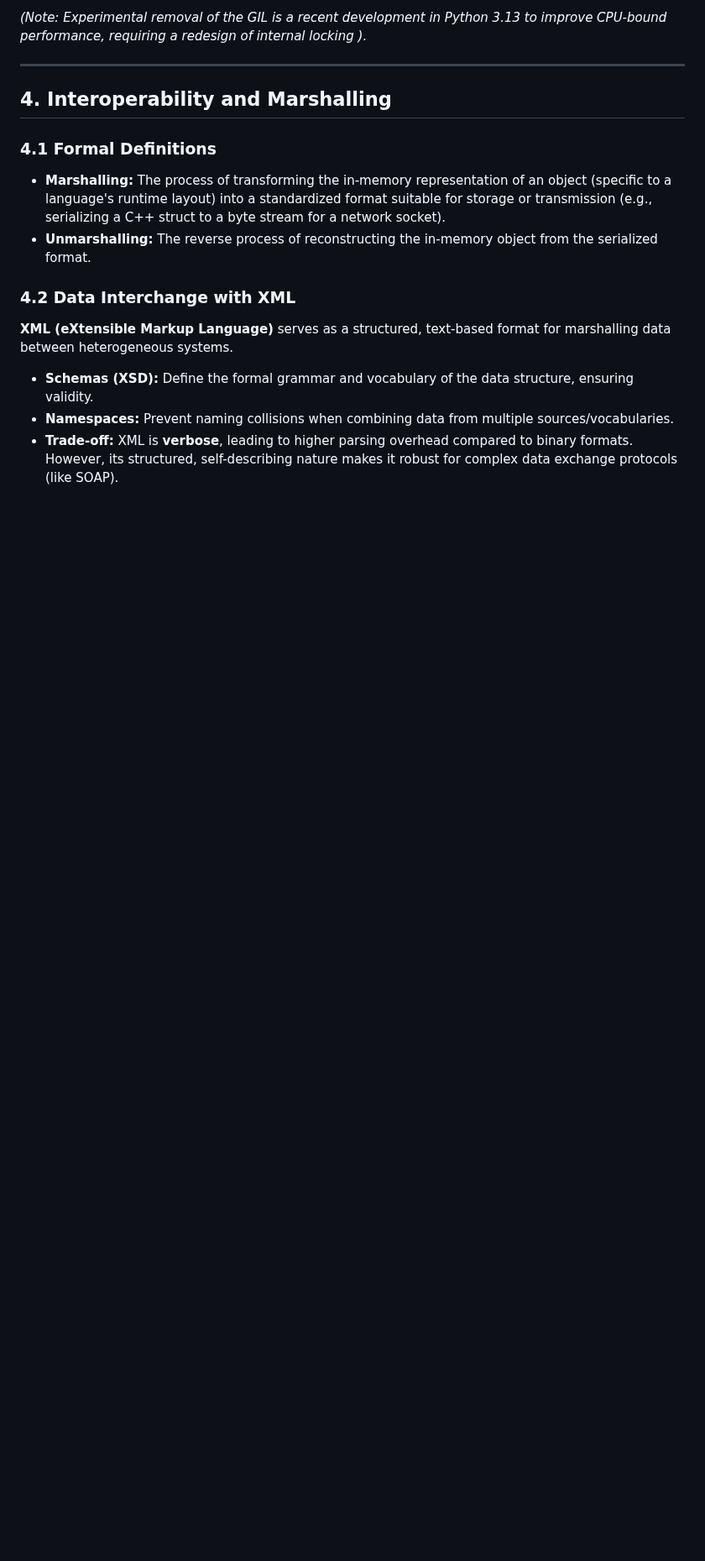
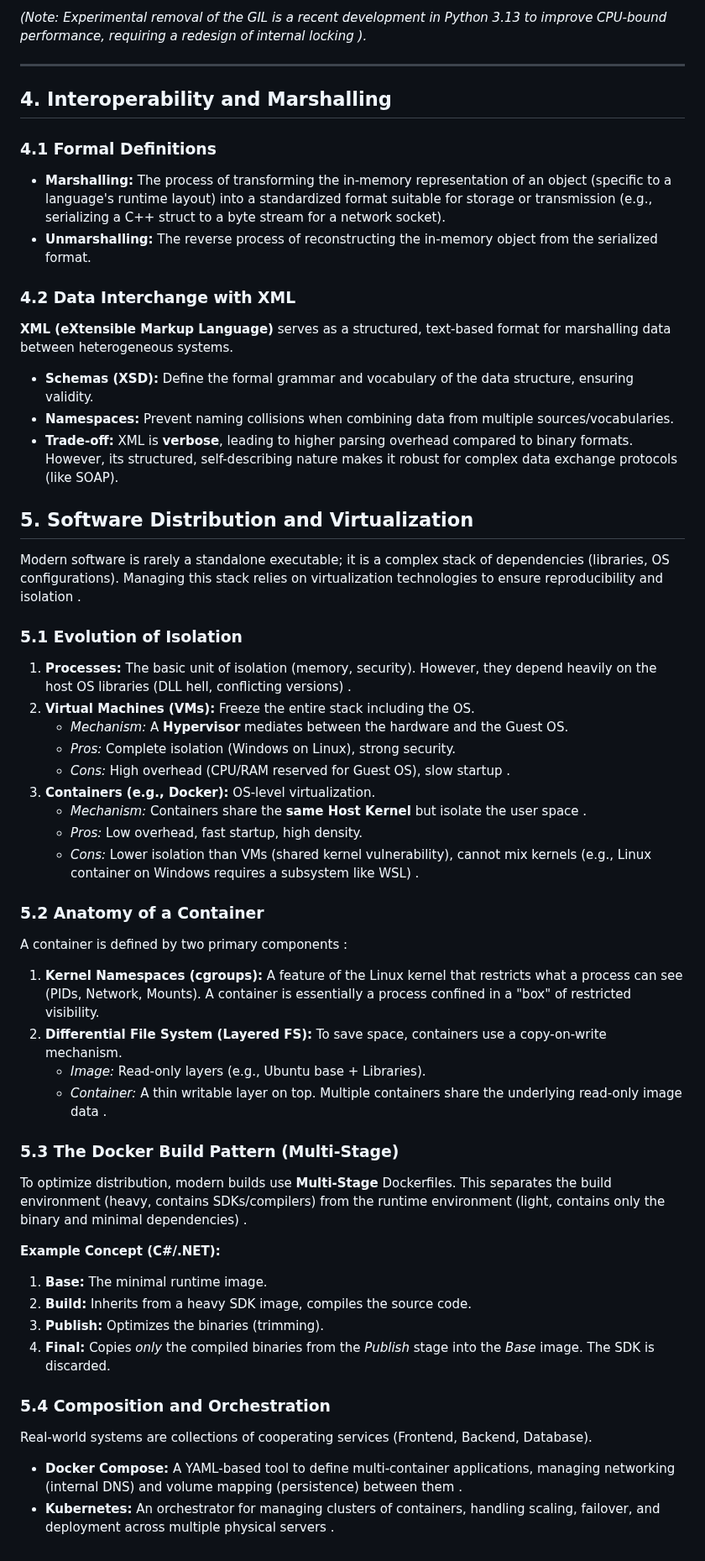
Before and after one commit to Snesnopic/obsidian-vault, a Markdown page: Advanced Programming/05. Runtime Environments.md, the part around one of its changes. Shown at 84% size. Drawn GitHub-style; blank space fills up the shorter version.

```diff
--- a/Advanced Programming/05. Runtime Environments.md
+++ b/Advanced Programming/05. Runtime Environments.md
@@ -116,3 +115,38 @@ The **Global Interpreter Lock (GIL)** in CPython is a mutex that enforces a crit
 * **Schemas (XSD):** Define the formal grammar and vocabulary of the data structure, ensuring validity.
 * **Namespaces:** Prevent naming collisions when combining data from multiple sources/vocabularies.
 * **Trade-off:** XML is **verbose**, leading to higher parsing overhead compared to binary formats. However, its structured, self-describing nature makes it robust for complex data exchange protocols (like SOAP).
+## 5. Software Distribution and Virtualization
+
+Modern software is rarely a standalone executable; it is a complex stack of dependencies (libraries, OS configurations). Managing this stack relies on virtualization technologies to ensure reproducibility and isolation .
+
+### 5.1 Evolution of Isolation
+1.  **Processes:** The basic unit of isolation (memory, security). However, they depend heavily on the host OS libraries (DLL hell, conflicting versions) .
+2.  **Virtual Machines (VMs):** Freeze the entire stack including the OS.
+    * *Mechanism:* A **Hypervisor** mediates between the hardware and the Guest OS.
+    * *Pros:* Complete isolation (Windows on Linux), strong security.
+    * *Cons:* High overhead (CPU/RAM reserved for Guest OS), slow startup .
+3.  **Containers (e.g., Docker):** OS-level virtualization.
+    * *Mechanism:* Containers share the **same Host Kernel** but isolate the user space .
+    * *Pros:* Low overhead, fast startup, high density.
+    * *Cons:* Lower isolation than VMs (shared kernel vulnerability), cannot mix kernels (e.g., Linux container on Windows requires a subsystem like WSL) .
+
+### 5.2 Anatomy of a Container
+A container is defined by two primary components :
+1.  **Kernel Namespaces (cgroups):** A feature of the Linux kernel that restricts what a process can see (PIDs, Network, Mounts). A container is essentially a process confined in a "box" of restricted visibility.
+2.  **Differential File System (Layered FS):** To save space, containers use a copy-on-write mechanism.
+    * *Image:* Read-only layers (e.g., Ubuntu base + Libraries).
+    * *Container:* A thin writable layer on top. Multiple containers share the underlying read-only image data .
+
+### 5.3 The Docker Build Pattern (Multi-Stage)
+To optimize distribution, modern builds use **Multi-Stage** Dockerfiles. This separates the build environment (heavy, contains SDKs/compilers) from the runtime environment (light, contains only the binary and minimal dependencies) .
+
+**Example Concept (C#/.NET):**
+1.  **Base:** The minimal runtime image.
+2.  **Build:** Inherits from a heavy SDK image, compiles the source code.
+3.  **Publish:** Optimizes the binaries (trimming).
+4.  **Final:** Copies *only* the compiled binaries from the *Publish* stage into the *Base* image. The SDK is discarded.
+
+### 5.4 Composition and Orchestration
+Real-world systems are collections of cooperating services (Frontend, Backend, Database).
+* **Docker Compose:** A YAML-based tool to define multi-container applications, managing networking (internal DNS) and volume mapping (persistence) between them .
+* **Kubernetes:** An orchestrator for managing clusters of containers, handling scaling, failover, and deployment across multiple physical servers .
```
Also changed, not shown: other parts of Advanced Programming/05. Runtime Environments.md (+1 -2 lines), Advanced Programming/06. Professional Practice.md (+15 -10 lines).
